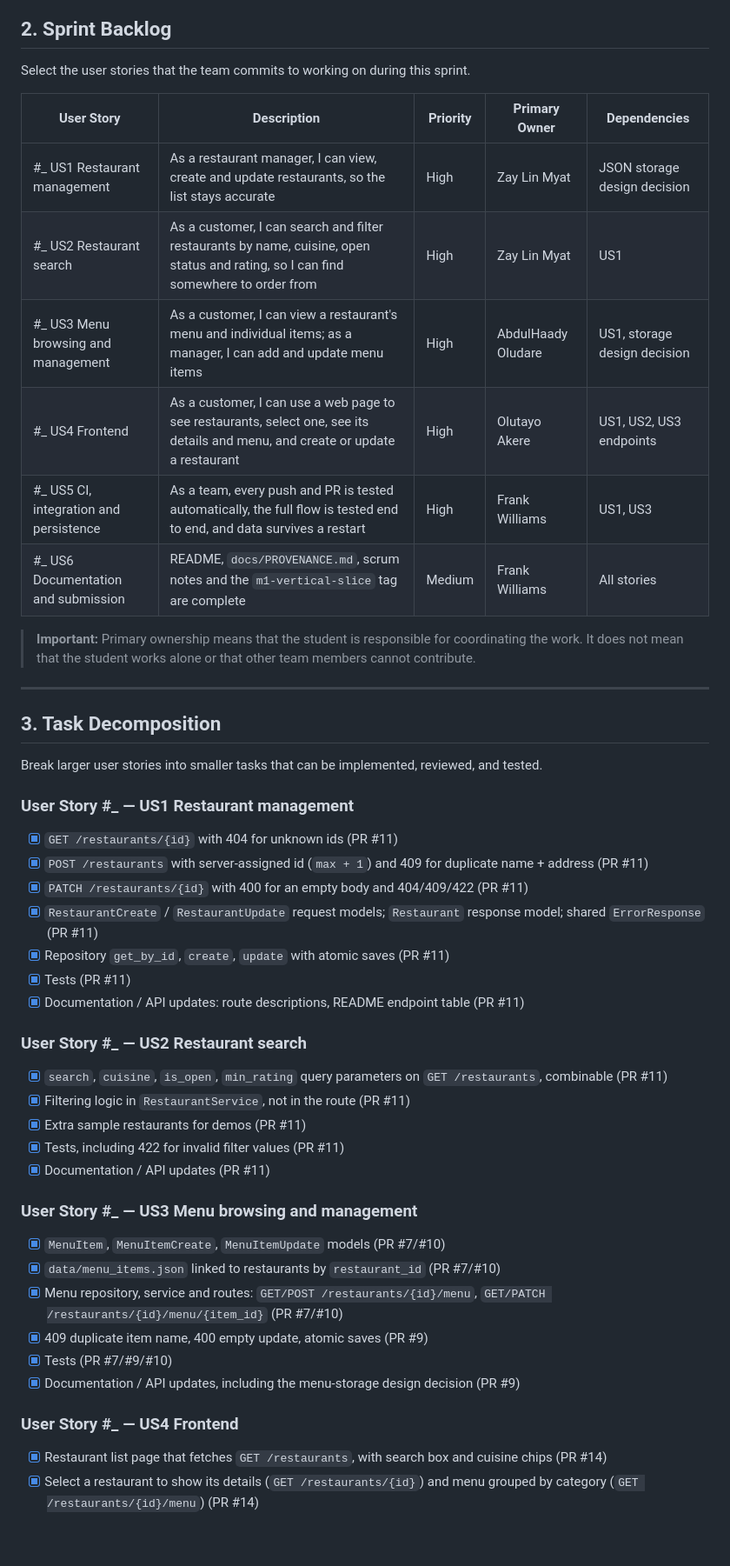
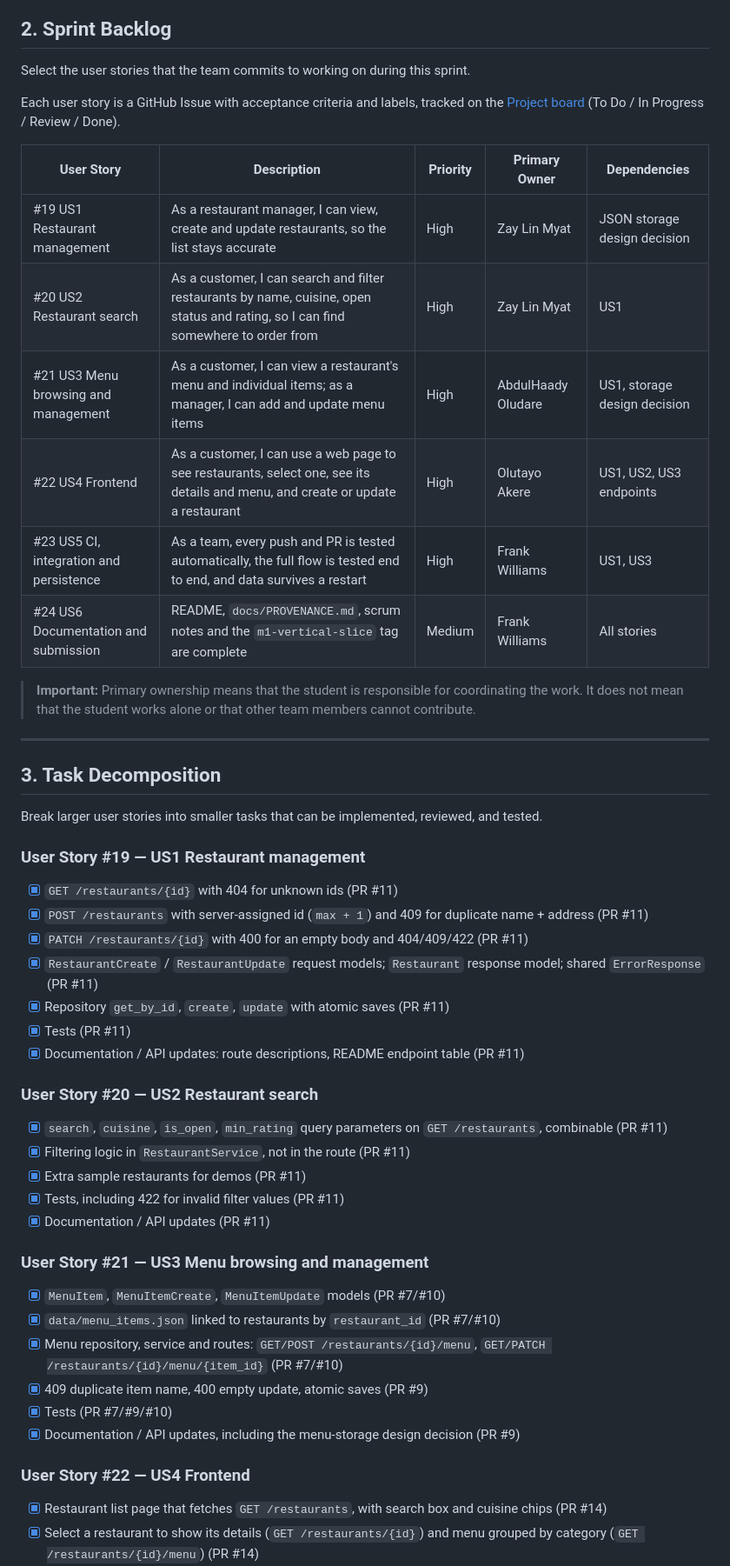
Before and after one commit to frankwilz/Food-delivery-app, a Markdown page: scrum/sprint-planning-m1.md, the part around one of its changes. Shown at 87% size. Drawn GitHub-style; blank space fills up the shorter version.

```diff
--- a/scrum/sprint-planning-m1.md
+++ b/scrum/sprint-planning-m1.md
@@ -30,14 +30,16 @@ Deliver the first complete vertical slice of the backend: a customer can list, s
 
 Select the user stories that the team commits to working on during this sprint.
 
+Each user story is a GitHub Issue with acceptance criteria and labels, tracked on the [Project board](https://github.com/users/frankwilz/projects/2) (To Do / In Progress / Review / Done).
+
 | User Story | Description | Priority | Primary Owner | Dependencies |
 |---|---|---|---|---|
-| #_ US1 Restaurant management | As a restaurant manager, I can view, create and update restaurants, so the list stays accurate | High | Zay Lin Myat | JSON storage design decision |
-| #_ US2 Restaurant search | As a customer, I can search and filter restaurants by name, cuisine, open status and rating, so I can find somewhere to order from | High | Zay Lin Myat | US1 |
-| #_ US3 Menu browsing and management | As a customer, I can view a restaurant's menu and individual items; as a manager, I can add and update menu items | High | AbdulHaady Oludare | US1, storage design decision |
-| #_ US4 Frontend | As a customer, I can use a web page to see restaurants, select one, see its details and menu, and create or update a restaurant | High | Olutayo Akere | US1, US2, US3 endpoints |
-| #_ US5 CI, integration and persistence | As a team, every push and PR is tested automatically, the full flow is tested end to end, and data survives a restart | High | Frank Williams | US1, US3 |
-| #_ US6 Documentation and submission | README, `docs/PROVENANCE.md`, scrum notes and the `m1-vertical-slice` tag are complete | Medium | Frank Williams | All stories |
+| #19 US1 Restaurant management | As a restaurant manager, I can view, create and update restaurants, so the list stays accurate | High | Zay Lin Myat | JSON storage design decision |
+| #20 US2 Restaurant search | As a customer, I can search and filter restaurants by name, cuisine, open status and rating, so I can find somewhere to order from | High | Zay Lin Myat | US1 |
+| #21 US3 Menu browsing and management | As a customer, I can view a restaurant's menu and individual items; as a manager, I can add and update menu items | High | AbdulHaady Oludare | US1, storage design decision |
+| #22 US4 Frontend | As a customer, I can use a web page to see restaurants, select one, see its details and menu, and create or update a restaurant | High | Olutayo Akere | US1, US2, US3 endpoints |
+| #23 US5 CI, integration and persistence | As a team, every push and PR is tested automatically, the full flow is tested end to end, and data survives a restart | High | Frank Williams | US1, US3 |
+| #24 US6 Documentation and submission | README, `docs/PROVENANCE.md`, scrum notes and the `m1-vertical-slice` tag are complete | Medium | Frank Williams | All stories |
 
 > **Important:** Primary ownership means that the student is responsible for coordinating the work. It does not mean that the student works alone or that other team members cannot contribute.
 
@@ -47,7 +49,7 @@ Select the user stories that the team commits to working on during this sprint.
 
 Break larger user stories into smaller tasks that can be implemented, reviewed, and tested.
 
-### User Story #_ — US1 Restaurant management
+### User Story #19 — US1 Restaurant management
 
 - [x] `GET /restaurants/{id}` with 404 for unknown ids (PR #11)
 - [x] `POST /restaurants` with server-assigned id (`max + 1`) and 409 for duplicate name + address (PR #11)
@@ -57,7 +59,7 @@ Break larger user stories into smaller tasks that can be implemented, reviewed,
 - [x] Tests (PR #11)
 - [x] Documentation / API updates: route descriptions, README endpoint table (PR #11)
 
-### User Story #_ — US2 Restaurant search
+### User Story #20 — US2 Restaurant search
 
 - [x] `search`, `cuisine`, `is_open`, `min_rating` query parameters on `GET /restaurants`, combinable (PR #11)
 - [x] Filtering logic in `RestaurantService`, not in the route (PR #11)
@@ -65,7 +67,7 @@ Break larger user stories into smaller tasks that can be implemented, reviewed,
 - [x] Tests, including 422 for invalid filter values (PR #11)
 - [x] Documentation / API updates (PR #11)
 
-### User Story #_ — US3 Menu browsing and management
+### User Story #21 — US3 Menu browsing and management
 
 - [x] `MenuItem`, `MenuItemCreate`, `MenuItemUpdate` models (PR #7/#10)
 - [x] `data/menu_items.json` linked to restaurants by `restaurant_id` (PR #7/#10)
@@ -74,7 +76,7 @@ Break larger user stories into smaller tasks that can be implemented, reviewed,
 - [x] Tests (PR #7/#9/#10)
 - [x] Documentation / API updates, including the menu-storage design decision (PR #9)
 
-### User Story #_ — US4 Frontend
+### User Story #22 — US4 Frontend
 
 - [x] Restaurant list page that fetches `GET /restaurants`, with search box and cuisine chips (PR #14)
 - [x] Select a restaurant to show its details (`GET /restaurants/{id}`) and menu grouped by category (`GET /restaurants/{id}/menu`) (PR #14)
```
Also changed, not shown: other parts of scrum/sprint-planning-m1.md (+2 -2 lines), README.md (+2 -0 lines).
